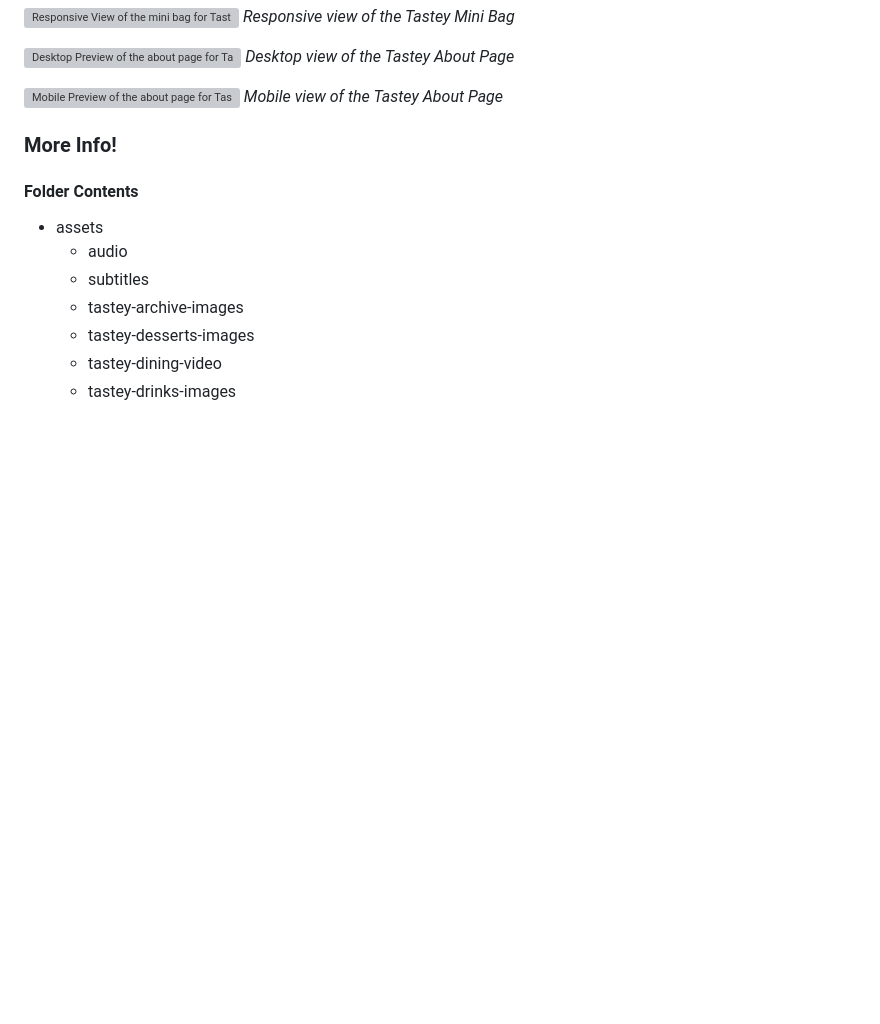
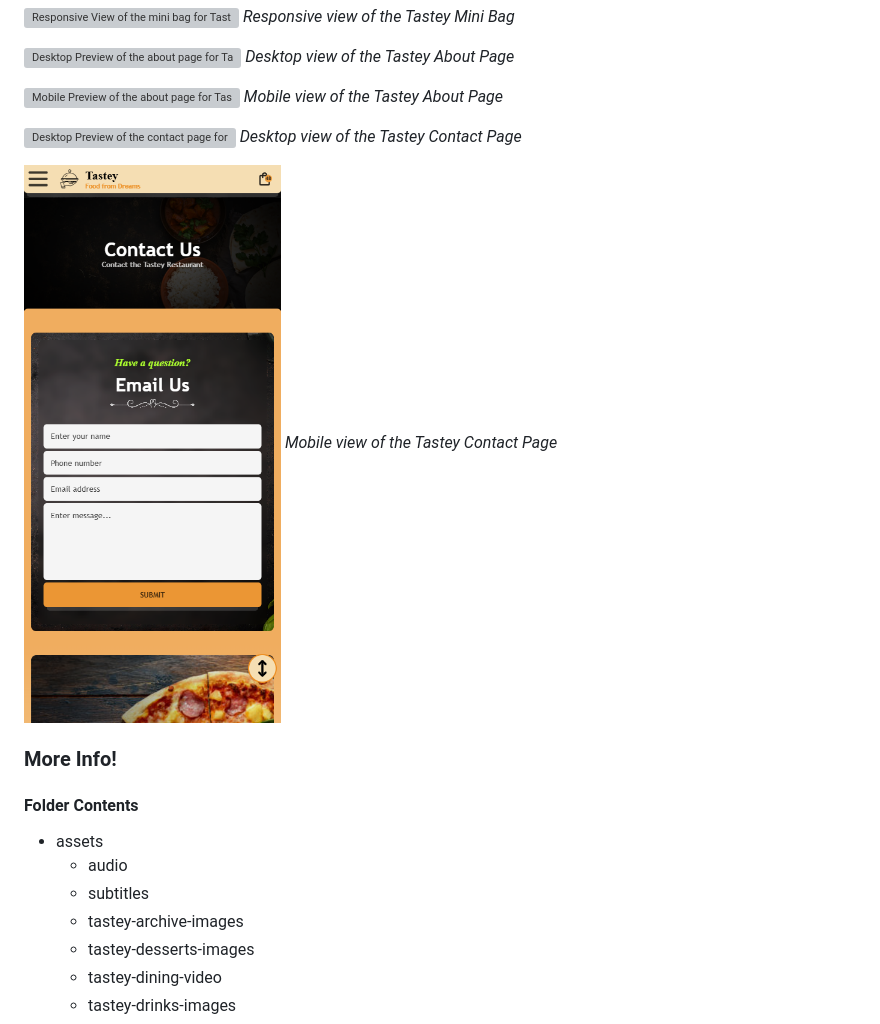
Before and after one commit to Tobi007-del/RESTAURANT_THEMED_SITE, a Markdown page: README.md, the part around the change. GitHub-like rendering; pictures changed too: assets/Tastey-previews/Tastey-contact-mobile-preview.png (added); blank space fills up the shorter version; grey boxes are pictures that could not be loaded.

```diff
--- a/README.md
+++ b/README.md
@@ -59,6 +59,12 @@ It is a personal project and I would really like to describe it as just practice
 
 ![Mobile Preview of the about page for Tastey](./assets/Tastey-previews/Tastey-about-mobile-preview.png)
 *Mobile view of the Tastey About Page*
+
+![Desktop Preview of the contact page for Tastey](./assets/Tastey-previews/Tastey-contact-desktop-preview.png)
+*Desktop view of the Tastey Contact Page*
+
+![Mobile Preview of the contact page for Tastey](./assets/Tastey-previews/Tastey-contact-mobile-preview.png)
+*Mobile view of the Tastey Contact Page*
 
 ### More Info!
 
```
Also changed, not shown: 1 other file.
